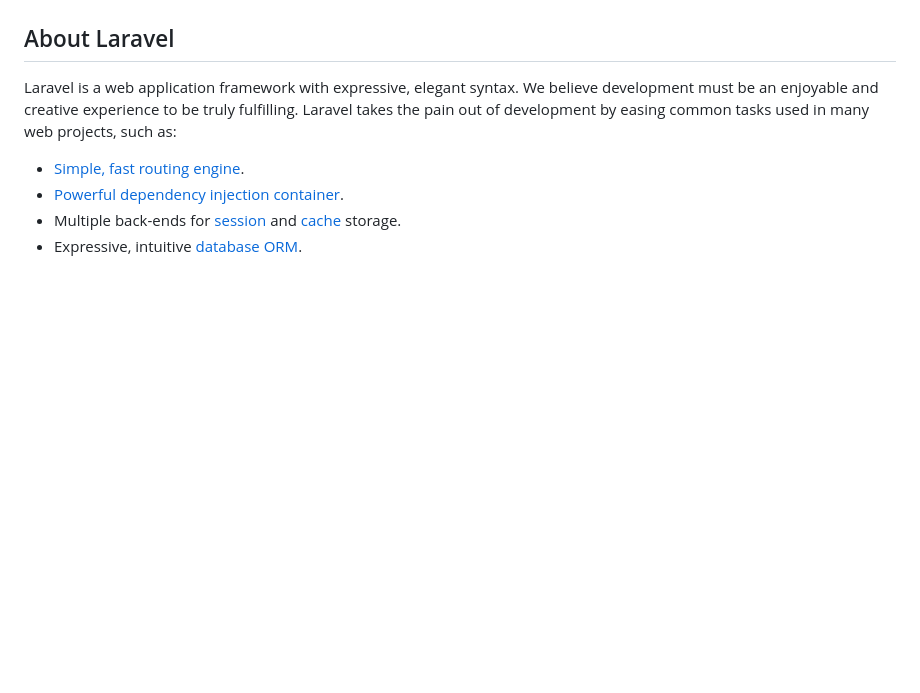
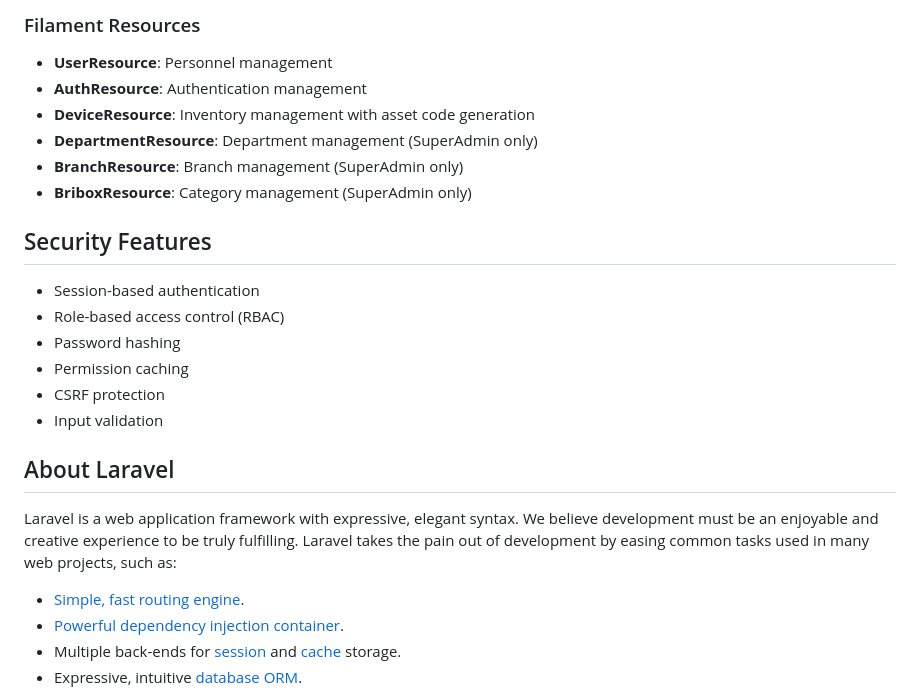
Before and after one commit to ipinlearn4code/inventory-system, a Markdown page: README.md, the part around the change printed below. Drawn GitHub-style; blank space fills up the shorter version.

Commit message:
Add comprehensive documentation for authentication and permission system

```diff
--- a/README.md
+++ b/README.md
@@ -9,3 +67,19 @@
+### Filament Resources
+- **UserResource**: Personnel management
+- **AuthResource**: Authentication management
+- **DeviceResource**: Inventory management with asset code generation
+- **DepartmentResource**: Department management (SuperAdmin only)
+- **BranchResource**: Branch management (SuperAdmin only)
+- **BriboxResource**: Category management (SuperAdmin only)
+
+## Security Features
+
+- Session-based authentication
+- Role-based access control (RBAC)
+- Password hashing
+- Permission caching
+- CSRF protection
+- Input validation
 
 ## About Laravel
 
```
Also changed, not shown: other parts of README.md (+65 -7 lines), AUTHENTICATION.md (added, +150 -0 lines).
